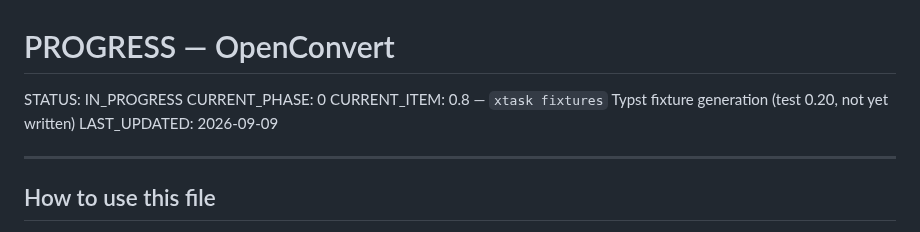
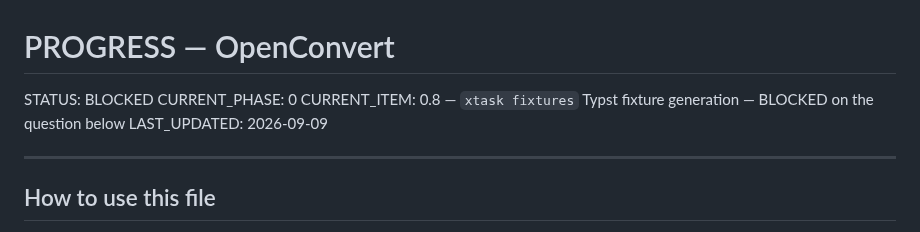
Before and after one commit to egeselbzgyk/openconvert, a Markdown page: PROGRESS.md, the part around one of its changes. GitHub-like rendering.

```diff
--- a/PROGRESS.md
+++ b/PROGRESS.md
@@ -2,9 +2,9 @@
 
 <!-- Machine-readable state. Claude Code reads this first and rewrites it after every completed work item. -->
 
-STATUS: IN_PROGRESS
+STATUS: BLOCKED
 CURRENT_PHASE: 0
-CURRENT_ITEM: 0.8 — `xtask fixtures` Typst fixture generation (test 0.20, not yet written)
+CURRENT_ITEM: 0.8 — `xtask fixtures` Typst fixture generation — BLOCKED on the question below
 LAST_UPDATED: 2026-09-09
 
 ---
```
Also changed, not shown: other parts of PROGRESS.md (+63 -1 lines).
